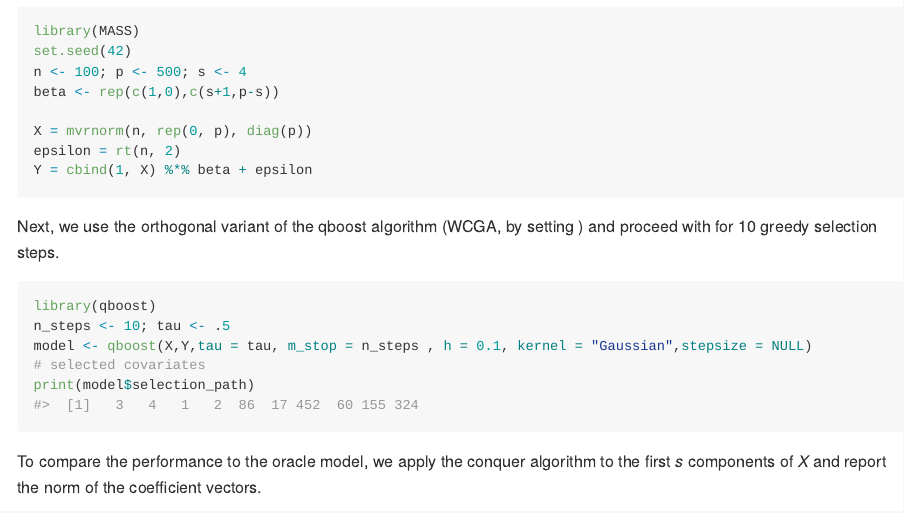
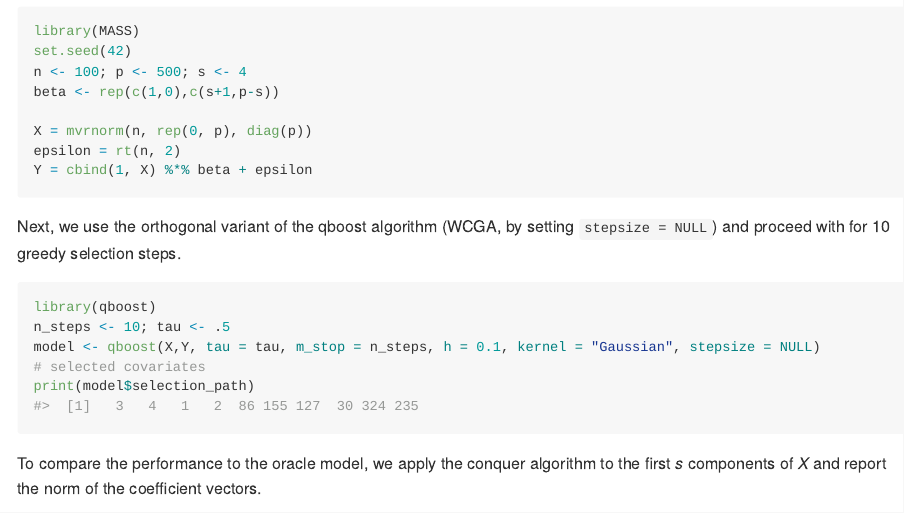
Before and after one commit to SvenKlaassen/qboost, an R Markdown document (README.Rmd): the page in a window 1100 px wide, from 740 px down. The pictures show the output file README.md that the author committed with the source, drawn offline in the style of GitHub.

Commit message:
update readme

````diff
--- a/README.Rmd
+++ b/README.Rmd
@@ -50,13 +50,13 @@ epsilon = rt(n, 2)
 Y = cbind(1, X) %*% beta + epsilon
 ```
 
-Next, we use the orthogonal variant of the qboost algorithm (WCGA, by setting `r stepsize = NULL`) and proceed with for $10$ greedy selection steps.
+Next, we use the orthogonal variant of the qboost algorithm (WCGA, by setting `stepsize = NULL`) and proceed with for $10$ greedy selection steps.
 
 
 ```{r example}
 library(qboost)
 n_steps <- 10; tau <- .5
-model <- qboost(X,Y,tau = tau, m_stop = n_steps , h = 0.1, kernel = "Gaussian",stepsize = NULL)
+model <- qboost(X,Y, tau = tau, m_stop = n_steps, h = 0.1, kernel = "Gaussian", stepsize = NULL)
 # selected covariates
 print(model$selection_path)
 ```
````
Also changed, not shown: R/qboost.R (+1 -1 lines), README.md, 1 other file.
